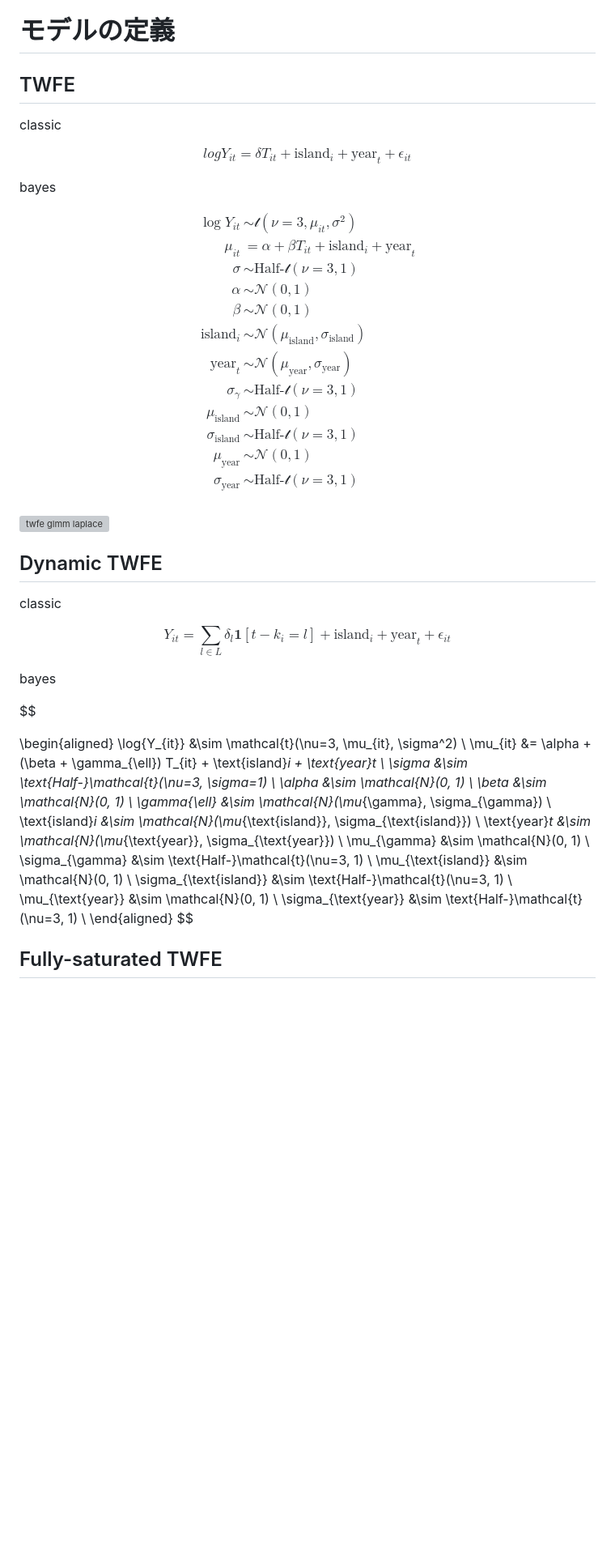
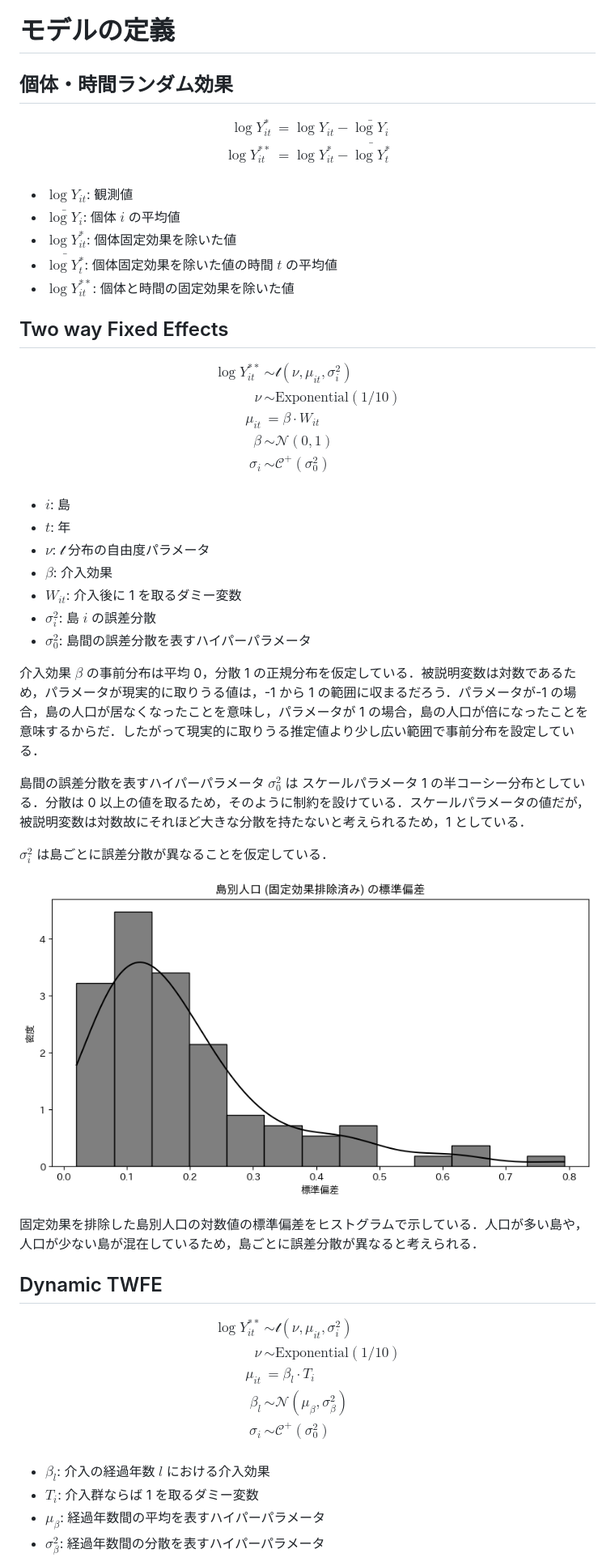
Before and after one commit to Keisei-Akiya/bridge-straw-effects, a Markdown page: docs/manuscript/define_models.md, the part around the change printed below. Shown: that part at 81% size. GitHub-like rendering; pictures changed too: docs/figures/stdev_of_logpop_by_island.png (added); blank space fills up the shorter version; grey boxes are pictures that could not be loaded.

```diff
--- a/docs/manuscript/define_models.md
+++ b/docs/manuscript/define_models.md
@@ -1,63 +1,64 @@
 # モデルの定義
 
-## TWFE
-
-classic
-
-$$
-log{Y_{it}} = \delta T_{it} + \text{island}_i + \text{year}_t + \epsilon_{it}
-$$
-
-bayes
+## 個体・時間ランダム効果
 
 $$
 \begin{aligned}
-\log{Y_{it}} &\sim \mathcal{t}(\nu=3, \mu_{it}, \sigma^2) \\
-\mu_{it} &= \alpha + \beta T_{it} + \text{island}_i + \text{year}_t \\
-\sigma &\sim \text{Half-}\mathcal{t}(\nu=3, 1) \\
-\alpha &\sim \mathcal{N}(0,1) \\
-\beta &\sim \mathcal{N}(0,1) \\
-\text{island}_i &\sim \mathcal{N}(\mu_{\text{island}}, \sigma_{\text{island}}) \\
-\text{year}_t &\sim \mathcal{N}(\mu_{\text{year}}, \sigma_{\text{year}}) \\
-\sigma_{\gamma} &\sim \text{Half-}\mathcal{t}(\nu=3, 1) \\
-\mu_{\text{island}} &\sim \mathcal{N}(0, 1) \\
-\sigma_{\text{island}} &\sim \text{Half-}\mathcal{t}(\nu=3, 1) \\
-\mu_{\text{year}} &\sim \mathcal{N}(0, 1) \\
-\sigma_{\text{year}} &\sim \text{Half-}\mathcal{t}(\nu=3, 1) \\
+\log{Y_{it}^*} &= \log{Y_{it}} - \bar{\log{Y}_i} \\
+\log{Y_{it}^{**}} &= \log{Y_{it}^*} - \bar{\log{Y}^*_t} \\
 \end{aligned}
 $$
 
-![twfe glmm laplace](../figures/twfe_glmm_laplace.png)
+- $\log{Y_{it}}$: 観測値
+- $\bar{\log{Y}_i}$: 個体 $i$ の平均値
+- $\log{Y_{it}^*}$: 個体固定効果を除いた値
+- $\bar{\log{Y}^*_t}$: 個体固定効果を除いた値の時間 $t$ の平均値
+- $\log{Y_{it}^{**}}$: 個体と時間の固定効果を除いた値
+
+## Two way Fixed Effects
+
+$$
+\begin{aligned}
+\log{Y_{it}^{**}} &\sim \mathcal{t} (\nu, \mu_{it}, \sigma_i^2) \\
+\nu &\sim \text{Exponential}(1/10) \\
+\mu_{it} &= \beta \cdot W_{it}\\
+\beta &\sim \mathcal{N}(0, 1) \\
+\sigma_i &\sim \mathcal{C}^+(\sigma_0^2) \\
+\end{aligned}
+$$
+
+- $i$: 島
+- $t$: 年
+- $\nu$: $\mathcal{t}$ 分布の自由度パラメータ
+- $\beta$: 介入効果
+- $W_{it}$: 介入後に 1 を取るダミー変数
+- $\sigma_i^2$: 島 $i$ の誤差分散
+- $\sigma_0^2$: 島間の誤差分散を表すハイパーパラメータ
+
+介入効果 $\beta$ の事前分布は平均 0，分散 1 の正規分布を仮定している．被説明変数は対数であるため，パラメータが現実的に取りうる値は，-1 から 1 の範囲に収まるだろう．パラメータが-1 の場合，島の人口が居なくなったことを意味し，パラメータが 1 の場合，島の人口が倍になったことを意味するからだ．したがって現実的に取りうる推定値より少し広い範囲で事前分布を設定している．
+
+島間の誤差分散を表すハイパーパラメータ $\sigma_0^2$ は スケールパラメータ 1 の半コーシー分布としている．分散は 0 以上の値を取るため，そのように制約を設けている．スケールパラメータの値だが，被説明変数は対数故にそれほど大きな分散を持たないと考えられるため，1 としている．
+
+$\sigma_i^2$ は島ごとに誤差分散が異なることを仮定している．
+
+![島別人口 (固定効果排除済み) の標準偏差 ヒストグラム](../figures/stdev_of_logpop_by_island.png)
+
+固定効果を排除した島別人口の対数値の標準偏差をヒストグラムで示している．人口が多い島や，人口が少ない島が混在しているため，島ごとに誤差分散が異なると考えられる．
 
 ## Dynamic TWFE
 
-classic
-
 $$
-Y_{it} = \sum_{l \in L} \delta_l \mathbf{1}[t - k_i = l] + \text{island}_i + \text{year}_t +  \epsilon_{it}
-$$
-
-bayes
-
-$$
-
 \begin{aligned}
-\log{Y_{it}} &\sim \mathcal{t}(\nu=3, \mu_{it}, \sigma^2) \\
-\mu_{it} &= \alpha + (\beta + \gamma_{\ell}) T_{it} + \text{island}_i + \text{year}_t \\
-\sigma &\sim \text{Half-}\mathcal{t}(\nu=3, \sigma=1) \\
-\alpha &\sim \mathcal{N}(0, 1) \\
-\beta &\sim \mathcal{N}(0, 1) \\
-\gamma_{\ell} &\sim \mathcal{N}(\mu_{\gamma}, \sigma_{\gamma}) \\
-\text{island}_i &\sim \mathcal{N}(\mu_{\text{island}}, \sigma_{\text{island}}) \\
-\text{year}_t &\sim \mathcal{N}(\mu_{\text{year}}, \sigma_{\text{year}}) \\
-\mu_{\gamma} &\sim \mathcal{N}(0, 1) \\
-\sigma_{\gamma} &\sim \text{Half-}\mathcal{t}(\nu=3, 1) \\
-\mu_{\text{island}} &\sim \mathcal{N}(0, 1) \\
-\sigma_{\text{island}} &\sim \text{Half-}\mathcal{t}(\nu=3, 1) \\
-\mu_{\text{year}} &\sim \mathcal{N}(0, 1) \\
-\sigma_{\text{year}} &\sim \text{Half-}\mathcal{t}(\nu=3, 1) \\
+\log{Y_{it}^{**}} &\sim \mathcal{t} (\nu, \mu_{it}, \sigma_i^2) \\
+\nu &\sim \text{Exponential}(1/10) \\
+\mu_{it} &= \beta_l \cdot T_{i}\\
+\beta_l &\sim \mathcal{N}(\mu_{\beta}, \sigma_{\beta}^2) \\
+\sigma_i &\sim \mathcal{C}^+(\sigma_0^2) \\
 \end{aligned}
 $$
 
-## Fully-saturated TWFE
+- $\beta_l$: 介入の経過年数 $l$ における介入効果
+- $T_{i}$: 介入群ならば 1 を取るダミー変数
+- $\mu_{\beta}$: 経過年数間の平均を表すハイパーパラメータ
+- $\sigma_{\beta}^2$: 経過年数間の分散を表すハイパーパラメータ
 
```
Also changed, not shown: other parts of docs/manuscript/define_models.md (+13 -83 lines), 9 other files.
